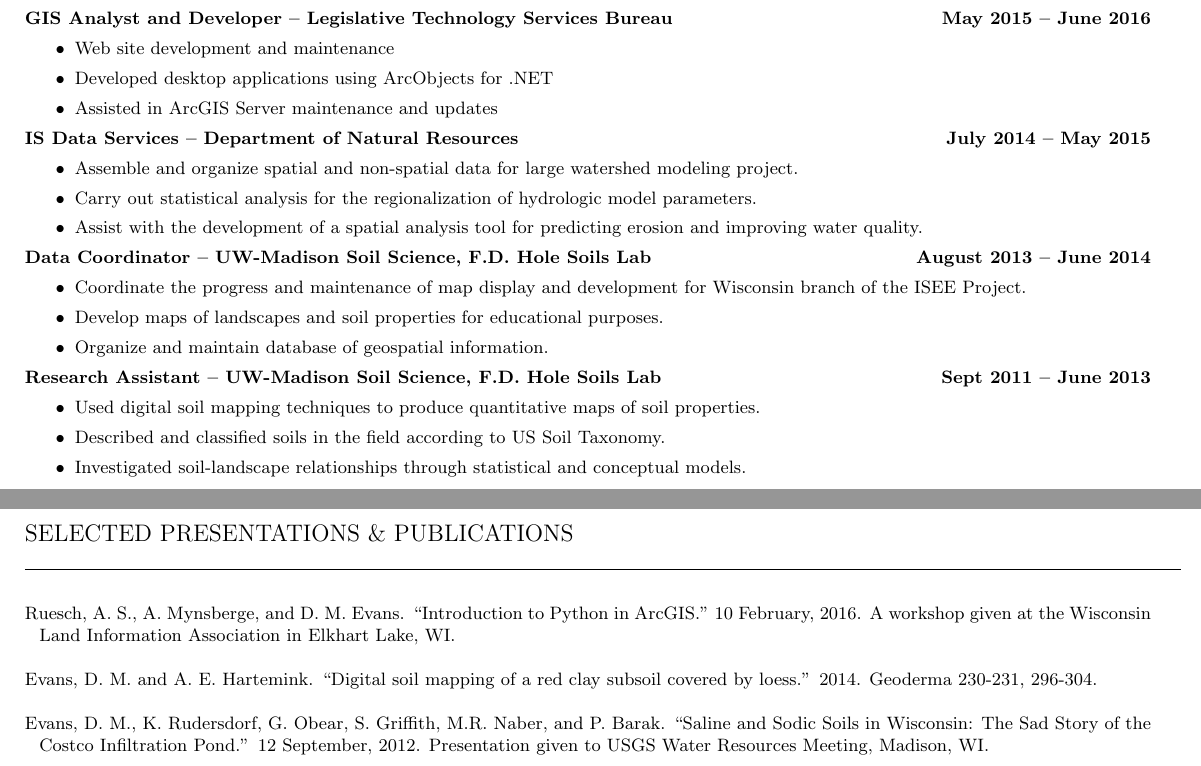
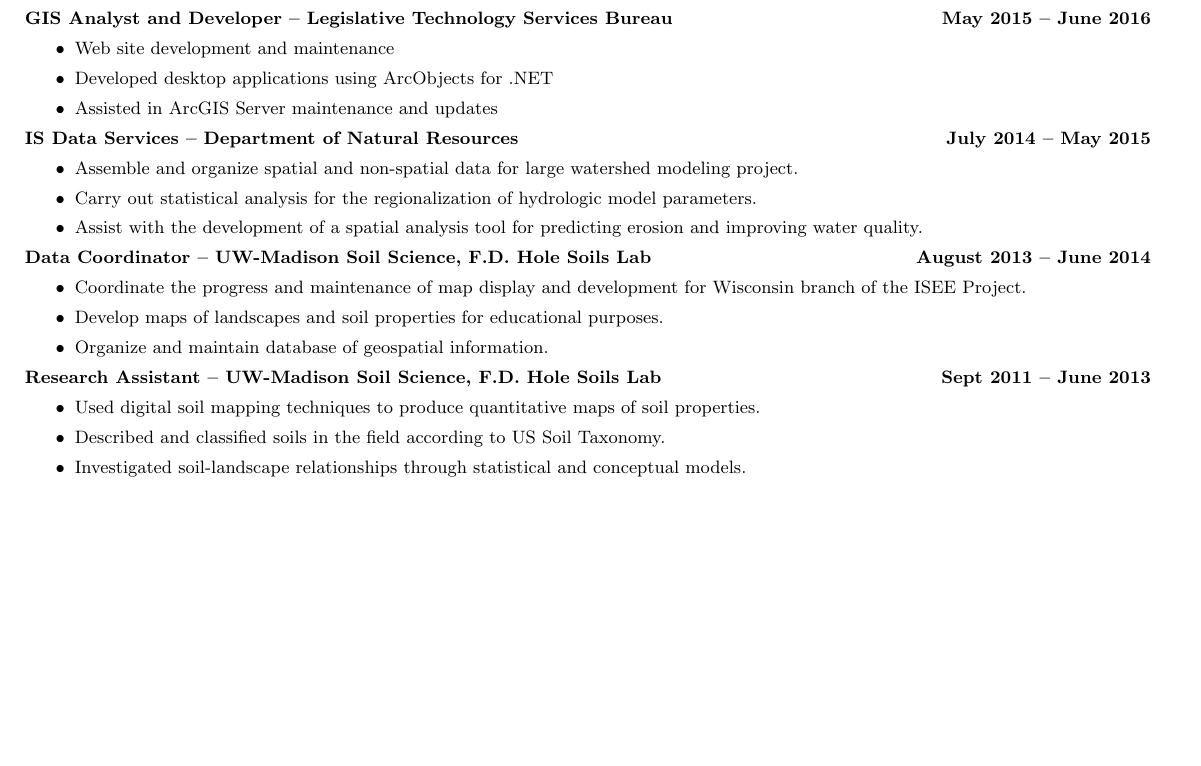
Before and after one commit to Dave-Evans/resume, a LaTeX CV (Evans_Resume.tex): two parts of pages 1 and 2 of 2 before the commit and part of the page after it, the two joined at a grey line, cut so that both start at the same text, the shorter picture padded with empty space. Compiled offline with pdfLaTeX.

Commit message:
dropping presentation

```diff
--- a/Evans_Resume.tex
+++ b/Evans_Resume.tex
@@ -154,33 +154,40 @@ While I love developing new solutions, I love getting absorbed in finding ways t
 	% -------------------- %
 \end{small}
 
-\noindent \large{SELECTED PRESENTATIONS \& PUBLICATIONS}\\
+% \noindent \large{SELECTED PRESENTATIONS \& PUBLICATIONS}\\
 % % % %
-\line(1,0){580}\\
+% \line(1,0){580}\\
+%
+% \begin{small}
+% \leftskip 0.1in
+% \parindent -0.1in
+	% -------------------- %
 
-%\noindent \line(1,0){580}
-\begin{small}
-\leftskip 0.1in
-\parindent -0.1in
-% % % % % % % % % % % % % % % % % % % %
-Ruesch, A. S., A. Mynsberge, and D. M. Evans. ``Introduction to Python in ArcGIS.'' 10 February, 2016. A workshop given at the Wisconsin Land Information Association in Elkhart Lake, WI.\\
-% % % % % % % % % % % % % % % % % % % %
+% Ruesch, A. S., A. Mynsberge, and D. M. Evans. ``Introduction to Python in ArcGIS.'' 10 February, 2016. A workshop given at the Wisconsin Land Information Association in Elkhart Lake, WI.\\
+
+	% -------------------- %
+
 %Ruesch, A. S., A. Mynsberge, and D. M. Evans. ``Introduction to Python in ArcGIS.'' 18 February, 2015. A workshop given at the Wisconsin Land Information Association in Green Bay, WI.\\
 
-% % % % % % % % % % % % % % % % % % % %
-%EVANS, D.M. & A.E. HARTEMINK 2014 Digital soil mapping of a red clay subsoil covered by loess. Geoderma (in the press)
-Evans, D. M. and A. E. Hartemink. ``Digital soil mapping of a red clay subsoil covered by loess.'' 2014. Geoderma 230-231, 296-304.\\
-% % % % % % % % % % % % % % % % % % % %
-% % % % % % % % % % % % % % % % % % % %
+	% -------------------- %
+
+% Evans, D. M. and A. E. Hartemink. ``Digital soil mapping of a red clay subsoil covered by loess.'' 2014. Geoderma 230-231, 296-304.\\
+
+	% -------------------- %
+
 %Evans, D. M. and A. E. Hartemink. ``Digital Soil Mapping of Terra Rossa in Southern Wisconsin.'' 22 October, 2012. Presentation given at the New %Challenges for Digital Soil Mapping: I, session at the ASA, CSSA and SSSA Annual Meetings in Cincinnati, OH.\\
-% % % % % % % % % % % % % % % % % % % %
+
+	% -------------------- %
+
 %Evans, D. M. and A. E. Hartemink. ``Mapping the Presence of Red Clay Subsoil in the Driftless Area of
+
+	% -------------------- %
+
 %Wisconsin, USA.'' \textit{Digital Soil Assessments and Beyond: Proceedings of the 5th Global Workshop on Digital Soil Mapping 2012}, Sydney, Australia. Minasny, B., Malone, B. P., and McBratney, A. B. CRC Press. July, 2012.\\
-% % % % % % % % % % % % % % % % % % % %
 
-Evans, D. M., K. Rudersdorf, G. Obear, S. Griffith, M.R. Naber, and P. Barak. ``Saline and Sodic Soils in Wisconsin: The Sad Story of the Costco Infiltration Pond.'' 12 September, 2012. Presentation given to USGS Water Resources Meeting, Madison, WI.\\
+% Evans, D. M., K. Rudersdorf, G. Obear, S. Griffith, M.R. Naber, and P. Barak. ``Saline and Sodic Soils in Wisconsin: The Sad Story of the Costco Infiltration Pond.'' 12 September, 2012. Presentation given to USGS Water Resources Meeting, Madison, WI.\\
 
 
-\end{small}
+% \end{small}
 
 \end{document}
```
Also changed, not shown: Evans_Resume.pdf, Evans_Resume.tex (2 more changed lines).
